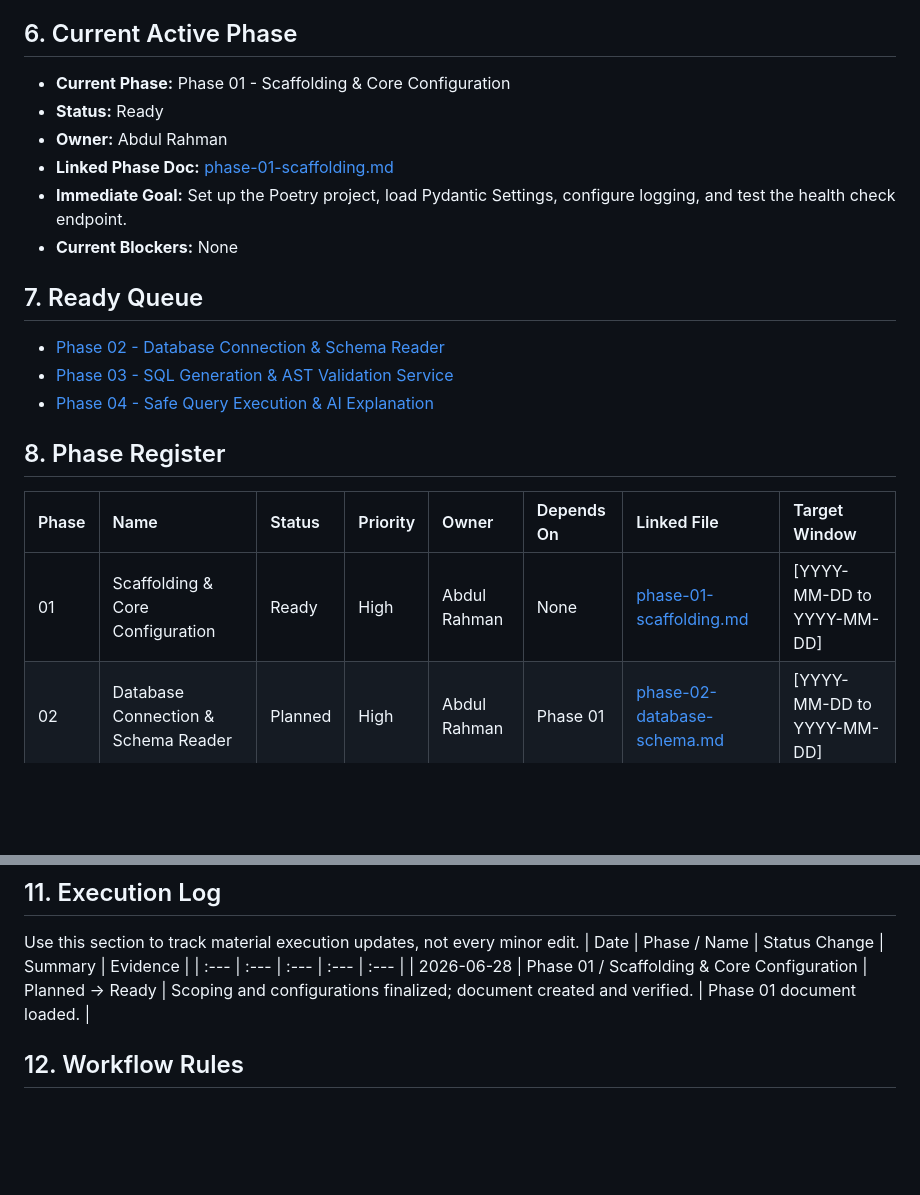
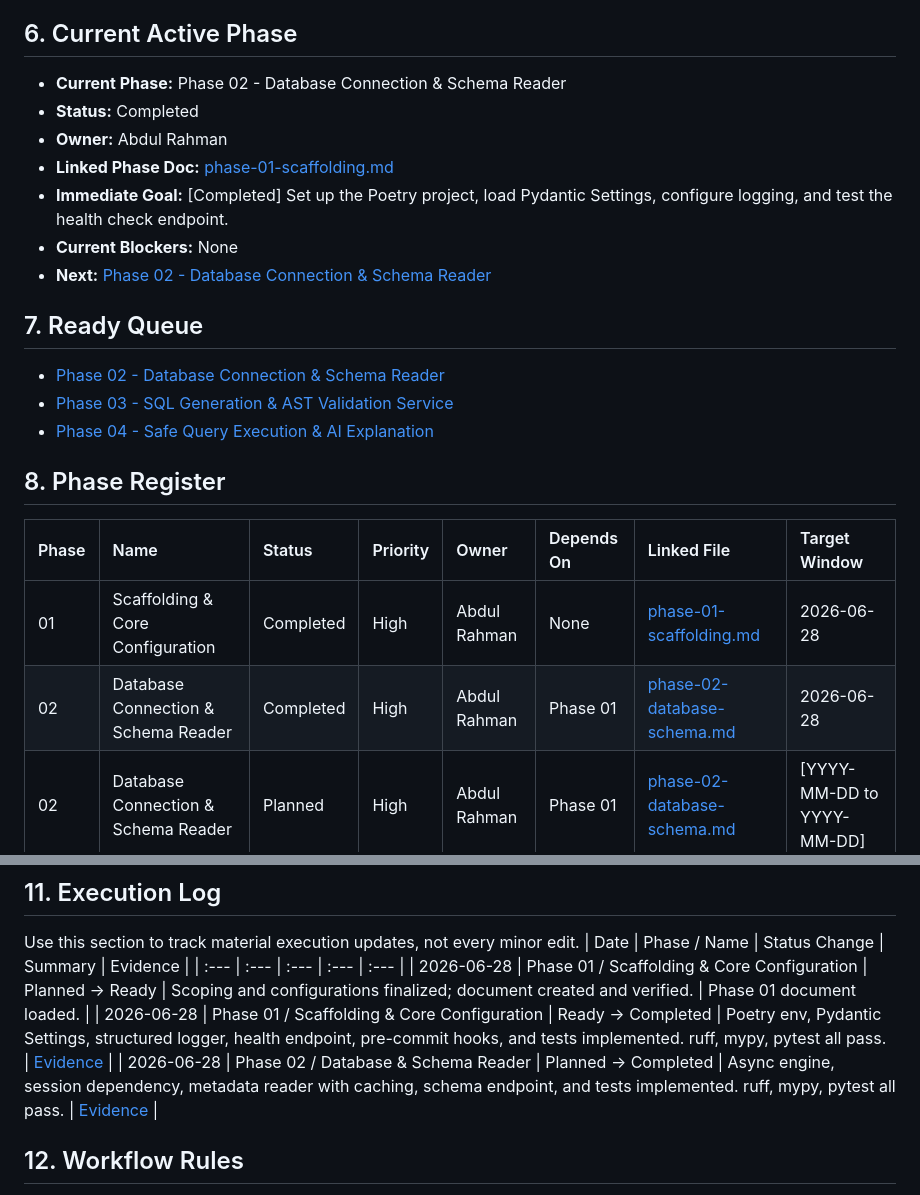
Before and after one commit to AbdulRahmanMudasser/queri-ai, a Markdown page: hl-docs/backend-docs/execution-workflow.md, 2 parts joined by grey strips. Drawn GitHub-style; blank space fills up the shorter version.

Commit message:
docs: update backend execution and scaffolding documentation

```diff
--- a/hl-docs/backend-docs/execution-workflow.md
+++ b/hl-docs/backend-docs/execution-workflow.md
@@ -41,12 +41,13 @@ Every completed phase must satisfy all of the following:
 6. Evidence is logged in the linked phase file.
 
 ## 6. Current Active Phase
-* **Current Phase:** Phase 01 - Scaffolding & Core Configuration
-* **Status:** Ready
+* **Current Phase:** Phase 02 - Database Connection & Schema Reader
+* **Status:** Completed
 * **Owner:** Abdul Rahman
 * **Linked Phase Doc:** [phase-01-scaffolding.md](./phase-01-scaffolding.md)
-* **Immediate Goal:** Set up the Poetry project, load Pydantic Settings, configure logging, and test the health check endpoint.
+* **Immediate Goal:** [Completed] Set up the Poetry project, load Pydantic Settings, configure logging, and test the health check endpoint.
 * **Current Blockers:** None
+* **Next:** [Phase 02 - Database Connection & Schema Reader](./phase-02-database-schema.md)
 
 ## 7. Ready Queue
 - [Phase 02 - Database Connection & Schema Reader](./phase-02-database-schema.md)
@@ -56,7 +57,8 @@ Every completed phase must satisfy all of the following:
 ## 8. Phase Register
 | Phase | Name | Status | Priority | Owner | Depends On | Linked File | Target Window |
 | :--- | :--- | :--- | :--- | :--- | :--- | :--- | :--- |
-| 01 | Scaffolding & Core Configuration | Ready | High | Abdul Rahman | None | [phase-01-scaffolding.md](./phase-01-scaffolding.md) | [YYYY-MM-DD to YYYY-MM-DD] |
+| 01 | Scaffolding & Core Configuration | Completed | High | Abdul Rahman | None | [phase-01-scaffolding.md](./phase-01-scaffolding.md) | 2026-06-28 |
+| 02 | Database Connection & Schema Reader | Completed | High | Abdul Rahman | Phase 01 | [phase-02-database-schema.md](./phase-02-database-schema.md) | 2026-06-28 |
 | 02 | Database Connection & Schema Reader | Planned | High | Abdul Rahman | Phase 01 | [phase-02-database-schema.md](./phase-02-database-schema.md) | [YYYY-MM-DD to YYYY-MM-DD] |
 | 03 | SQL Generation & AST Validation Service | Planned | High | Abdul Rahman | Phase 02 | [phase-03-sql-generation.md](./phase-03-sql-generation.md) | [YYYY-MM-DD to YYYY-MM-DD] |
 | 04 | Safe Query Execution & AI Explanation | Planned | High | Abdul Rahman | Phase 03 | [phase-04-safe-execution.md](./phase-04-safe-execution.md) | [YYYY-MM-DD to YYYY-MM-DD] |
@@ -81,6 +83,8 @@ Use this section to track material execution updates, not every minor edit.
 | Date | Phase / Name | Status Change | Summary | Evidence |
 | :--- | :--- | :--- | :--- | :--- |
 | 2026-06-28 | Phase 01 / Scaffolding & Core Configuration | Planned -> Ready | Scoping and configurations finalized; document created and verified. | Phase 01 document loaded. |
+| 2026-06-28 | Phase 01 / Scaffolding & Core Configuration | Ready -> Completed | Poetry env, Pydantic Settings, structured logger, health endpoint, pre-commit hooks, and tests implemented. ruff, mypy, pytest all pass. | [Evidence](#11-execution-log) |
+| 2026-06-28 | Phase 02 / Database & Schema Reader | Planned -> Completed | Async engine, session dependency, metadata reader with caching, schema endpoint, and tests implemented. ruff, mypy, pytest all pass. | [Evidence](#11-execution-log) |
 
 ## 12. Workflow Rules
 - Every phase listed in the phase register must have a real linked file.
```
Also changed, not shown: hl-docs/backend-docs/phase-01-scaffolding.md (+17 -12 lines), hl-docs/backend-docs/phase-02-database-schema.md (+17 -11 lines).
